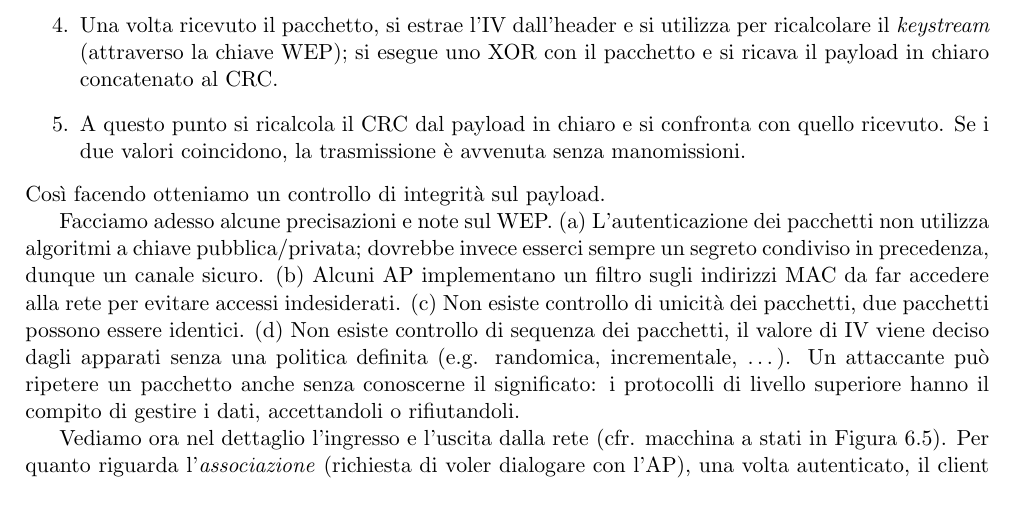
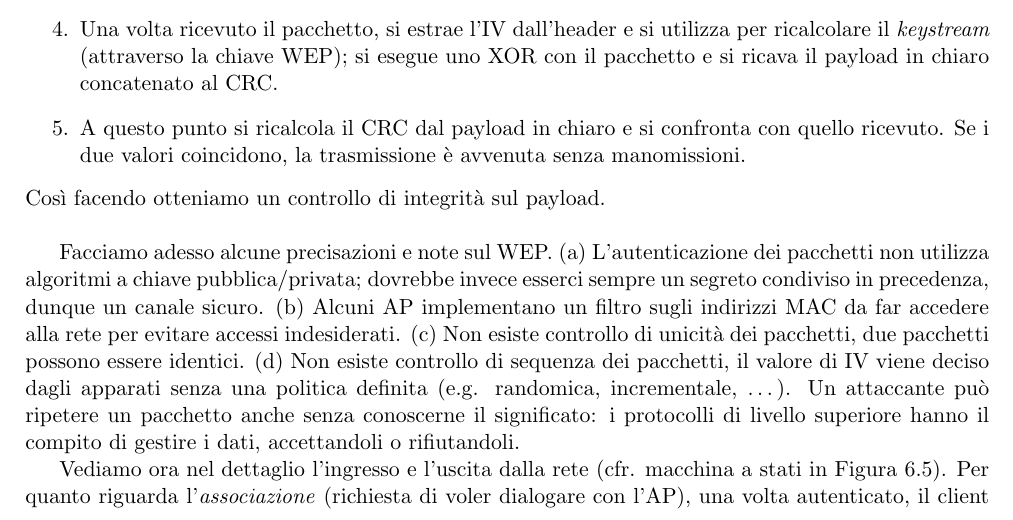
Before and after one commit to iltruma/Security-and-Network-Management-Notes, a LaTeX thesis (Security&NetworkManagement.tex, which reads files/chapter6.tex): part of page 57 of 100, cut so that both start at the same text. Compiled offline with pdfLaTeX.

```diff
--- a/files/chapter6.tex
+++ b/files/chapter6.tex
@@ -117,7 +118,7 @@
 	\item Una volta ricevuto il pacchetto, si estrae l'IV dall'header e si utilizza per ricalcolare il \textit{keystream} (attraverso la chiave WEP); si esegue uno XOR con il pacchetto e si ricava il payload in chiaro concatenato al CRC.
 	\item A questo punto si ricalcola il CRC dal payload in chiaro e si confronta con quello ricevuto. Se i due valori coincidono, la trasmissione è avvenuta senza manomissioni.
 \end{enumerate}
-Così facendo otteniamo un controllo di integrità sul payload.
+Così facendo otteniamo un controllo di integrità sul payload.\\
 
 Facciamo adesso alcune precisazioni e note sul WEP. (a) L'autenticazione dei pacchetti non utilizza algoritmi a chiave pubblica/privata; dovrebbe invece esserci sempre un segreto condiviso in precedenza, dunque un canale sicuro. (b) Alcuni AP implementano un filtro sugli indirizzi MAC da far accedere alla rete per evitare accessi indesiderati. (c) Non esiste controllo di unicità dei pacchetti, due pacchetti possono essere identici. (d) Non esiste controllo di sequenza dei pacchetti, il valore di IV viene deciso dagli apparati senza una politica definita (e.g. randomica, incrementale, $\dots$). Un attaccante può ripetere un pacchetto anche senza conoscerne il significato: i protocolli di livello superiore hanno il compito di gestire i dati, accettandoli o rifiutandoli.
 
```
Also changed, not shown: files/chapter1.tex (+1 -0 lines), files/chapter2.tex (+1 -0 lines), files/chapter3.tex (+1 -0 lines), files/chapter4.tex (+1 -0 lines), files/chapter5.tex (+1 -0 lines), files/chapter7.tex (+1 -0 lines), files/introduction.tex (+1 -0 lines), files/chapter6.tex (1 more changed lines).
